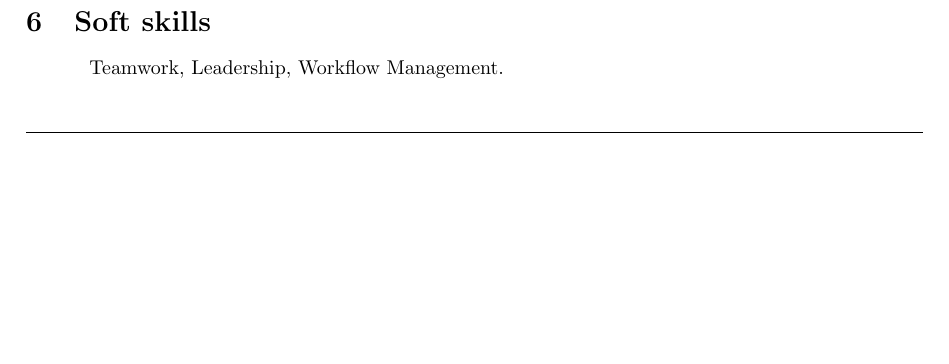
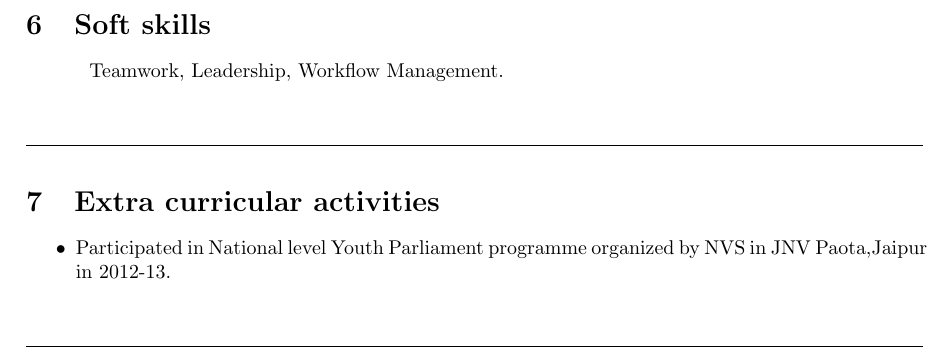
Before and after one commit to mishalmahadev/Mahadev_Mishal_Resume, a LaTeX CV (MahaddevMishal_resume.tex): part of page 2 of 2 before the commit and part of page 3 of 3 after it, cut so that both start at the same text, the shorter picture padded with empty space. Compiled offline with pdfLaTeX.

Commit message:
Extra curricular activities added

```diff
--- a/MahaddevMishal_resume.tex
+++ b/MahaddevMishal_resume.tex
@@ -137,6 +137,16 @@ Looking for an internship program where I could learn under working professional
 \begin{center}
 	\line(1,0){450}
 \end{center}
+%%%%%%%%%%%%%%%%%%%%%%%%%%%%%%%%%%%%%%%%%%%%%%%%%%%%%%%%%%%%%%%%%%%%%%%%%%%%%%%%%%%%%
+\section{Extra curricular activities}
+\begin{itemize}
+	\item Participated in National level Youth Parliament programme organized by NVS in JNV Paota,Jaipur in 2012-13.
+
+\end{itemize}
+%%%%%%%%%%%%%%%%%%%%%%%%%%%%%%%%%%%%%%%%%%%%%%%%%%%%%%%%%%%%%%%%%%%%%%%%%%%%%%%%%%%%%
+\begin{center}
+	\line(1,0){450}
+\end{center}
 
 
 \end{document}
```
Also changed, not shown: MahaddevMishal_resume.pdf, 4 other files.
